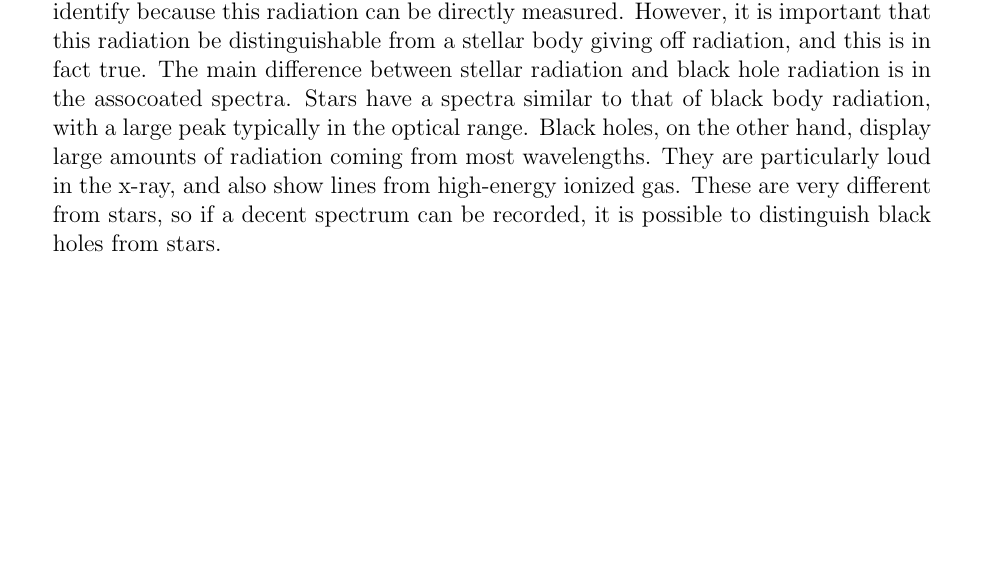
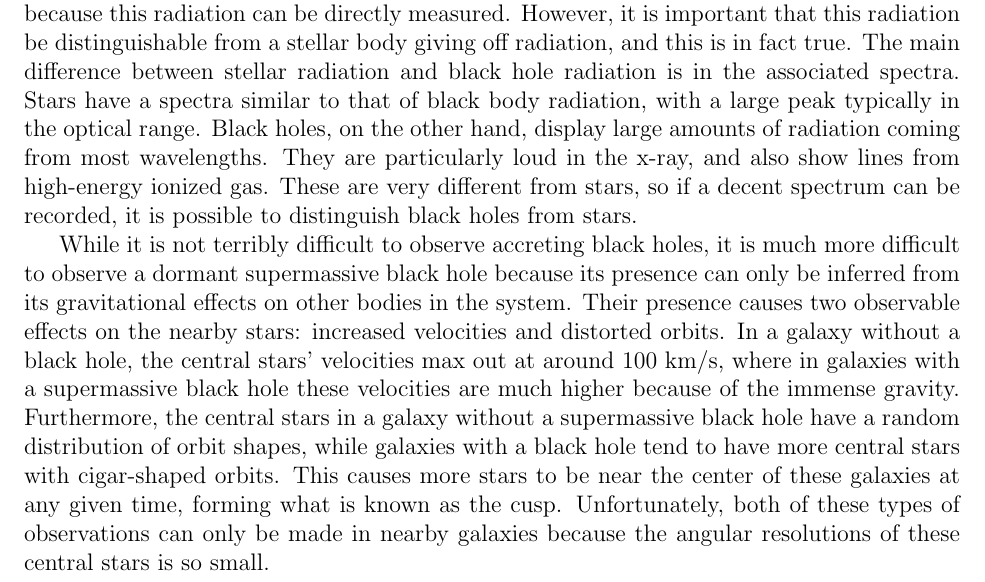
Before and after one commit to katiepru/homework, a LaTeX document (dubdark/paper12.tex): part of page 2 of 2, cut so that both start at the same text, the shorter picture padded with empty space. Compiled offline with pdfLaTeX.

Commit message:
observing

```diff
--- a/dubdark/paper12.tex
+++ b/dubdark/paper12.tex
@@ -1,5 +1,5 @@
 \documentclass[12pt]{article}
-\usepackage[margin=1.2in]{geometry}
+\usepackage[margin=1in]{geometry}
 \usepackage{indentfirst}
 
 \begin{document}
@@ -69,7 +69,7 @@ The radiation produced by an accreting black hole makes them much easier to
 identify because this radiation can be directly measured.  However, it is
 important that this radiation be distinguishable from a stellar body giving off
 radiation, and this is in fact true.  The main difference between stellar
-radiation and black hole radiation is in the assocoated spectra.  Stars have a
+radiation and black hole radiation is in the associated spectra.  Stars have a
 spectra similar to that of black body radiation, with a large peak typically in
 the optical range.  Black holes, on the other hand, display large amounts of
 radiation coming from most wavelengths.  They are particularly loud in the
@@ -77,4 +77,19 @@ x-ray, and also show lines from high-energy ionized gas.  These are very
 different from stars, so if a decent spectrum can be recorded, it is possible to
 distinguish black holes from stars.
 
+While it is not terribly difficult to observe accreting black holes, it is much
+more difficult to observe a dormant supermassive black hole because its presence
+can only be inferred from its gravitational effects on other bodies in the
+system.  Their presence causes two observable effects on the nearby stars:
+increased velocities and distorted orbits.  In a galaxy without a black hole,
+the central stars' velocities max out at around 100 km/s, where in galaxies with
+a supermassive black hole these velocities are much higher because of the
+immense gravity.  Furthermore, the central stars in a galaxy without a
+supermassive black hole have a random distribution of orbit shapes, while
+galaxies with a black hole tend to have more central stars with cigar-shaped
+orbits.  This causes more stars to be near the center of these galaxies at any
+given time, forming what is known as the cusp.  Unfortunately, both of these
+types of observations can only be made in nearby galaxies because the angular
+resolutions of these central stars is so small.
+
 \end{document}
```
